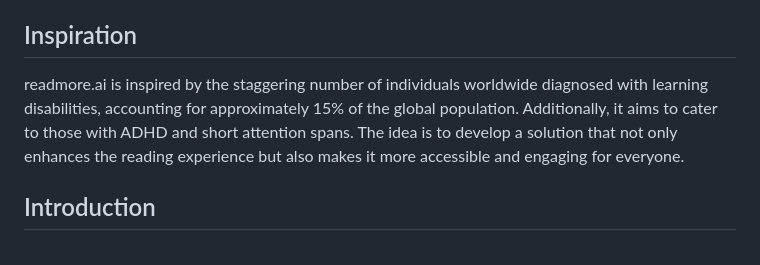
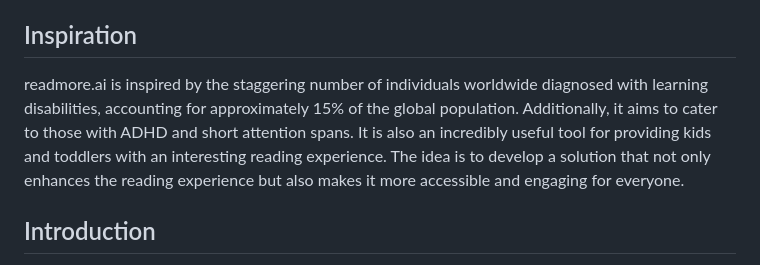
Before and after one commit to Akatsuki49/Readmore.ai, a Markdown page: README.md, the part around the change. Drawn GitHub-style.

```diff
--- a/README.md
+++ b/README.md
@@ -12,7 +12,7 @@
 
 ## Inspiration
 
-readmore.ai is inspired by the staggering number of individuals worldwide diagnosed with learning disabilities, accounting for approximately 15% of the global population. Additionally, it aims to cater to those with ADHD and short attention spans. The idea is to develop a solution that not only enhances the reading experience but also makes it more accessible and engaging for everyone.
+readmore.ai is inspired by the staggering number of individuals worldwide diagnosed with learning disabilities, accounting for approximately 15% of the global population. Additionally, it aims to cater to those with ADHD and short attention spans. It is also an incredibly useful tool for providing kids and toddlers with an interesting reading experience. The idea is to develop a solution that not only enhances the reading experience but also makes it more accessible and engaging for everyone.
 
 ## Introduction
 
```
